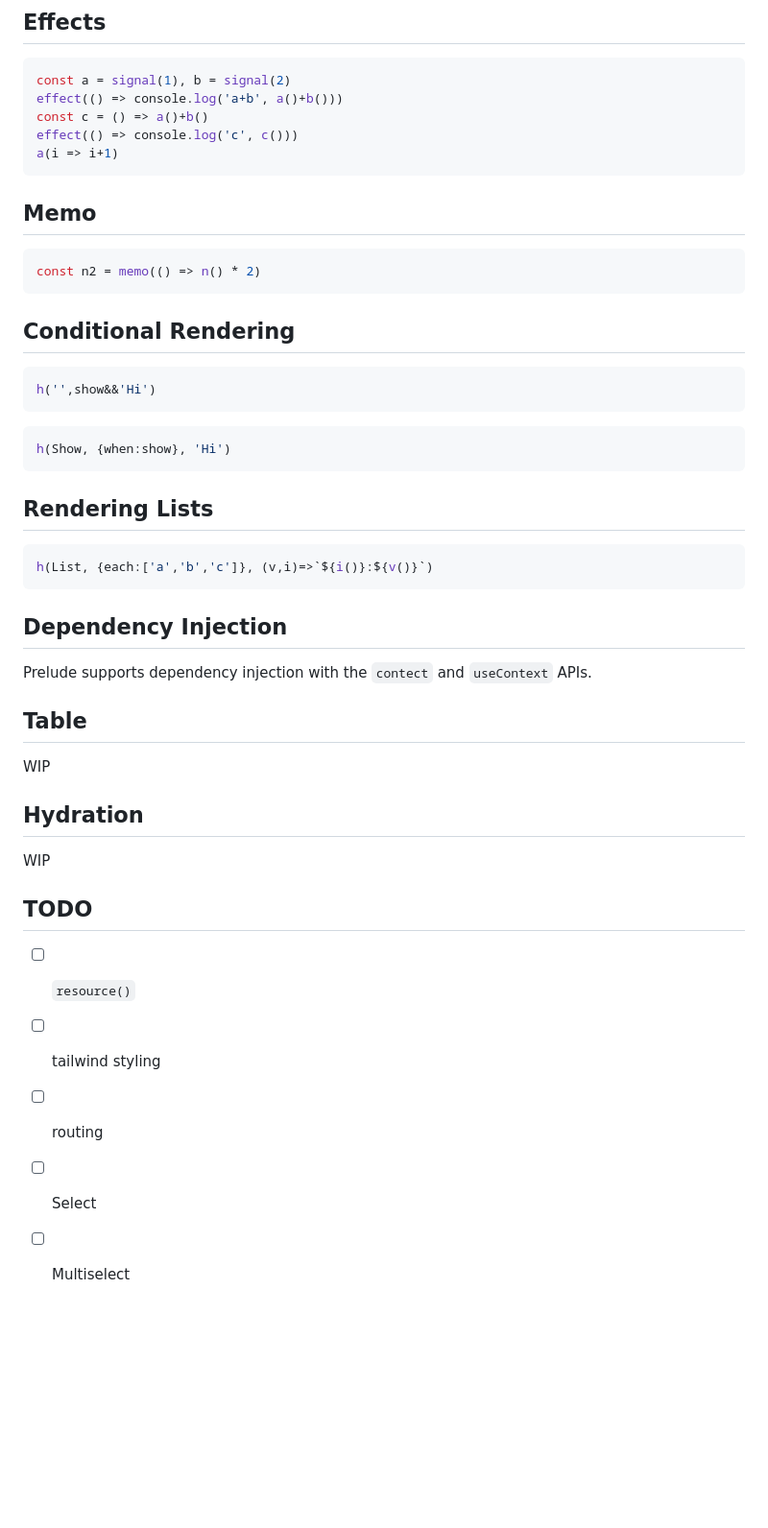
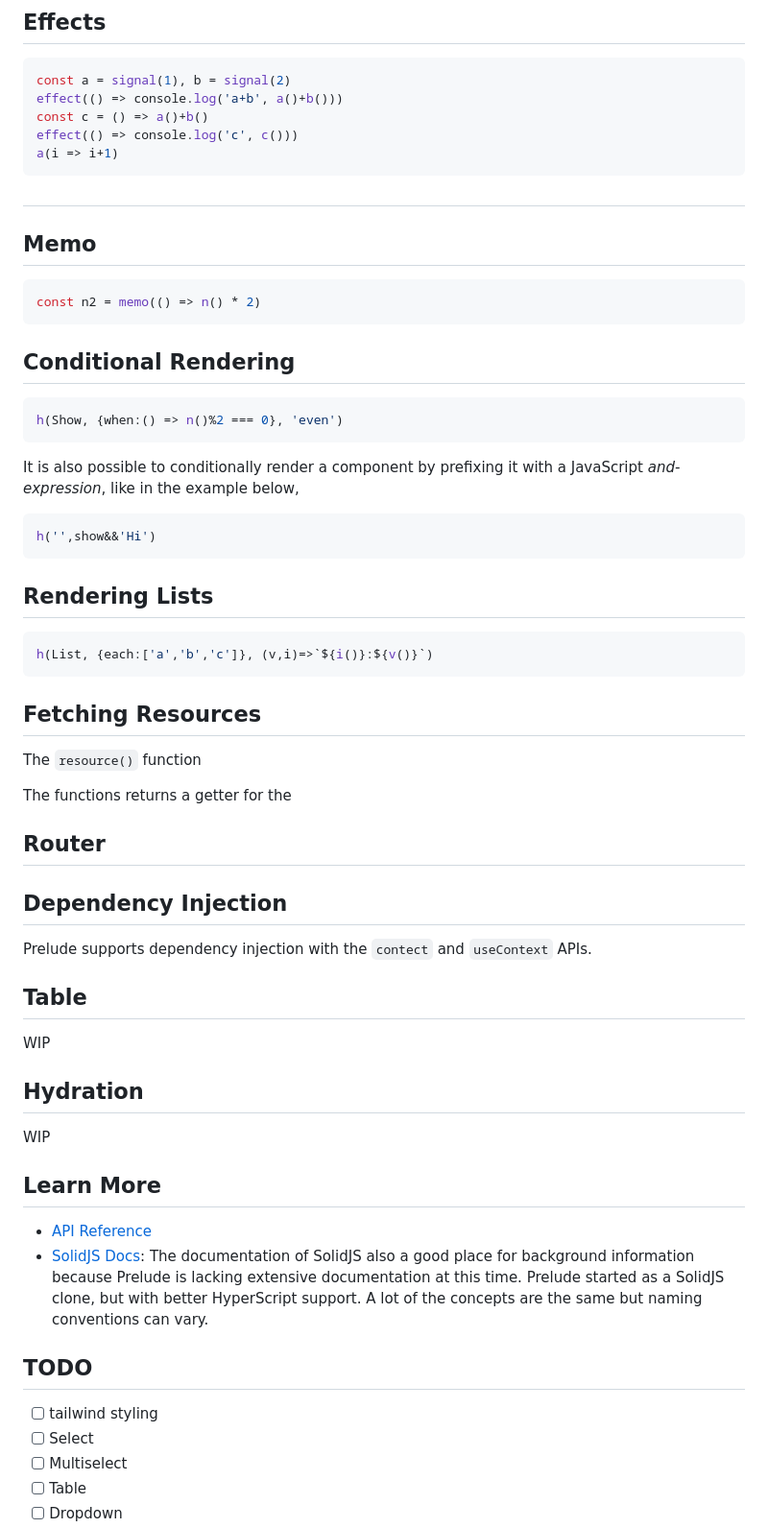
Before and after one commit to wrnrlr/prelude, a Markdown page: readme.md, the part around one of its changes. Shown at 96% size. GitHub-like rendering; blank space fills up the shorter version.

````diff
--- a/readme.md
+++ b/readme.md
@@ -113,6 +134,8 @@ effect(() => console.log('c', c()))
 a(i => i+1)
 ```
 
+##
+
 ## Memo
 
 ```js
@@ -121,12 +144,15 @@ const n2 = memo(() => n() * 2)
 
 ## Conditional Rendering
 
+
+```js
+h(Show, {when:() => n()%2 === 0}, 'even')
+```
+
+It is also possible to conditionally render a component by prefixing it with a  JavaScript *and-expression*, like in the example below,
+
 ```js
 h('',show&&'Hi')
-```
-
-```js
-h(Show, {when:show}, 'Hi')
 ```
 
 ## Rendering Lists
@@ -134,6 +160,14 @@ h(Show, {when:show}, 'Hi')
 ```js
 h(List, {each:['a','b','c']}, (v,i)=>`${i()}:${v()}`)
 ```
+
+## Fetching Resources
+
+The `resource()` function
+
+The functions returns a getter for the
+
+## Router
 
 ## Dependency Injection
 Prelude supports dependency injection with the `contect` and `useContext` APIs.
@@ -146,11 +180,16 @@ WIP
 
 WIP
 
+## Learn More
+
+* [API Reference]()
+* [SolidJS Docs]():
+  The documentation of SolidJS also a good place for background information because Prelude is lacking extensive documentation at this time.
+  Prelude started as a SolidJS clone, but with better HyperScript support. A lot of the concepts are the same but naming conventions can vary.
+
 ## TODO
 
-* [ ] `resource()`
 * [ ] tailwind styling
-* [ ] routing
 * [ ] Select
 * [ ] Multiselect
 * [ ] Table
````
Also changed, not shown: other parts of readme.md (+35 -8 lines).
